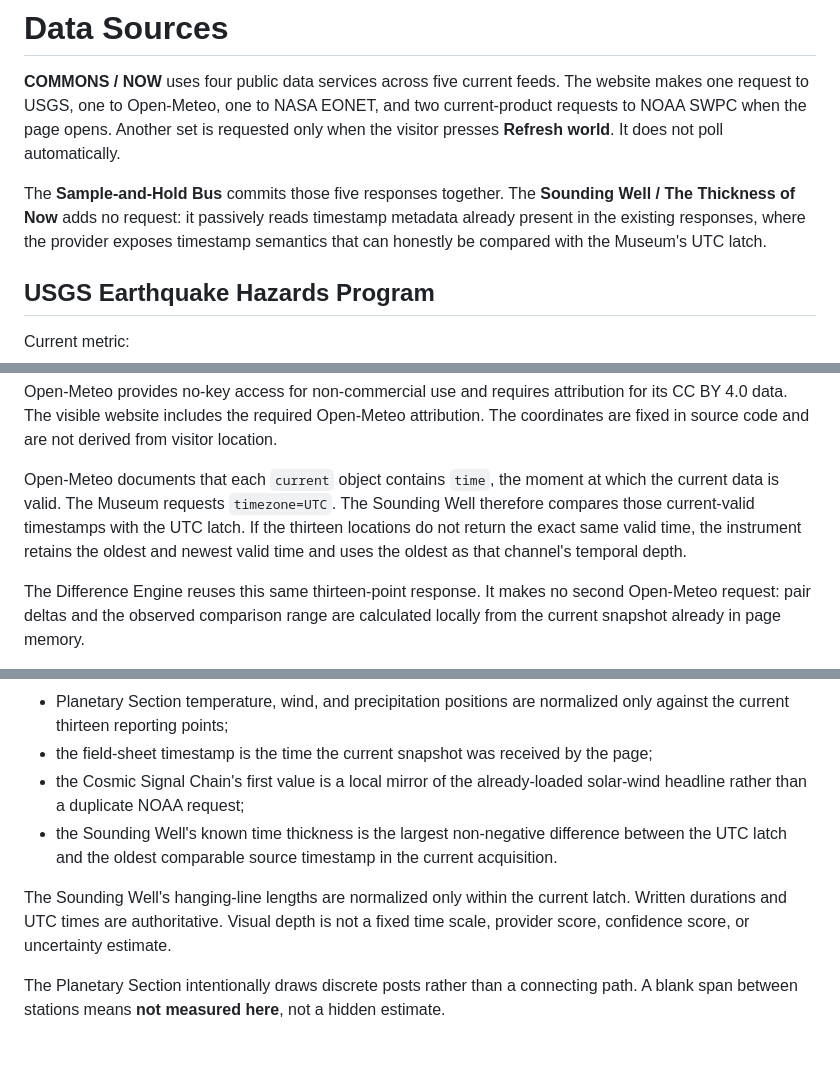
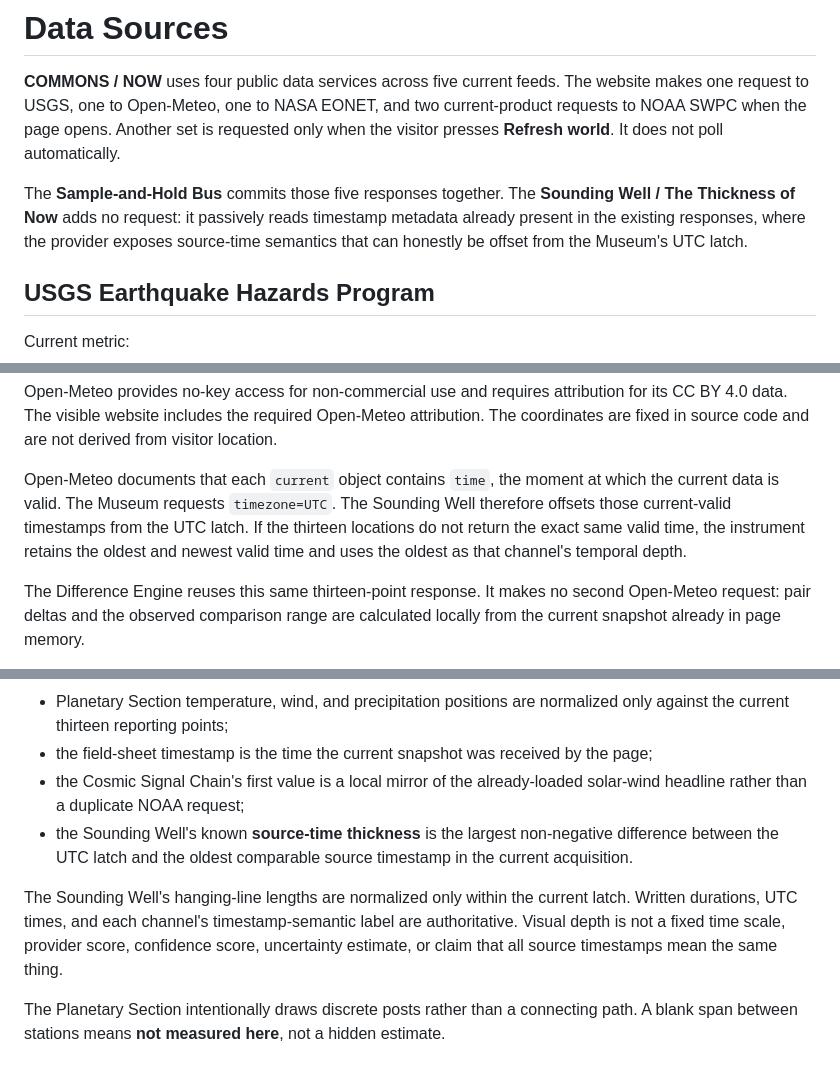
Before and after one commit to yushirm/museum-of-almost, a Markdown page: SOURCES.md, 3 parts joined by grey strips. Drawn GitHub-style.

Commit message:
Name the source-time thickness precisely

```diff
--- a/SOURCES.md
+++ b/SOURCES.md
@@ -2,7 +2,7 @@
 
 **COMMONS / NOW** uses four public data services across five current feeds. The website makes one request to USGS, one to Open-Meteo, one to NASA EONET, and two current-product requests to NOAA SWPC when the page opens. Another set is requested only when the visitor presses **Refresh world**. It does not poll automatically.
 
-The **Sample-and-Hold Bus** commits those five responses together. The **Sounding Well / The Thickness of Now** adds no request: it passively reads timestamp metadata already present in the existing responses, where the provider exposes timestamp semantics that can honestly be compared with the Museum's UTC latch.
+The **Sample-and-Hold Bus** commits those five responses together. The **Sounding Well / The Thickness of Now** adds no request: it passively reads timestamp metadata already present in the existing responses, where the provider exposes source-time semantics that can honestly be offset from the Museum's UTC latch.
 
 ## USGS Earthquake Hazards Program
 
@@ -70,7 +70,7 @@ Documentation:
 
 Open-Meteo provides no-key access for non-commercial use and requires attribution for its CC BY 4.0 data. The visible website includes the required Open-Meteo attribution. The coordinates are fixed in source code and are not derived from visitor location.
 
-Open-Meteo documents that each `current` object contains `time`, the moment at which the current data is valid. The Museum requests `timezone=UTC`. The Sounding Well therefore compares those current-valid timestamps with the UTC latch. If the thirteen locations do not return the exact same valid time, the instrument retains the oldest and newest valid time and uses the oldest as that channel's temporal depth.
+Open-Meteo documents that each `current` object contains `time`, the moment at which the current data is valid. The Museum requests `timezone=UTC`. The Sounding Well therefore offsets those current-valid timestamps from the UTC latch. If the thirteen locations do not return the exact same valid time, the instrument retains the oldest and newest valid time and uses the oldest as that channel's temporal depth.
 
 The Difference Engine reuses this same thirteen-point response. It makes no second Open-Meteo request: pair deltas and the observed comparison range are calculated locally from the current snapshot already in page memory.
 
@@ -139,9 +139,9 @@ The following values do not come from an additional service:
 - Planetary Section temperature, wind, and precipitation positions are normalized only against the current thirteen reporting points;
 - the field-sheet timestamp is the time the current snapshot was received by the page;
 - the Cosmic Signal Chain's first value is a local mirror of the already-loaded solar-wind headline rather than a duplicate NOAA request;
-- the Sounding Well's known time thickness is the largest non-negative difference between the UTC latch and the oldest comparable source timestamp in the current acquisition.
+- the Sounding Well's known **source-time thickness** is the largest non-negative difference between the UTC latch and the oldest comparable source timestamp in the current acquisition.
 
-The Sounding Well's hanging-line lengths are normalized only within the current latch. Written durations and UTC times are authoritative. Visual depth is not a fixed time scale, provider score, confidence score, or uncertainty estimate.
+The Sounding Well's hanging-line lengths are normalized only within the current latch. Written durations, UTC times, and each channel's timestamp-semantic label are authoritative. Visual depth is not a fixed time scale, provider score, confidence score, uncertainty estimate, or claim that all source timestamps mean the same thing.
 
 The Planetary Section intentionally draws discrete posts rather than a connecting path. A blank span between stations means **not measured here**, not a hidden estimate.
 
```
